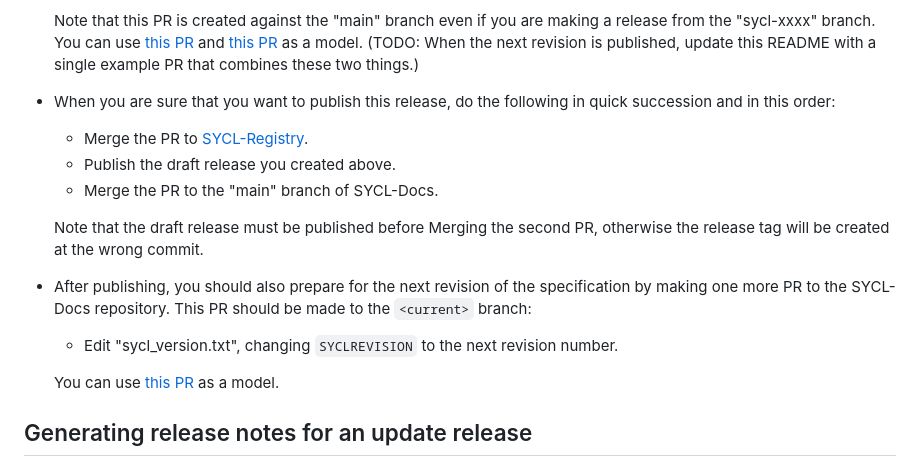
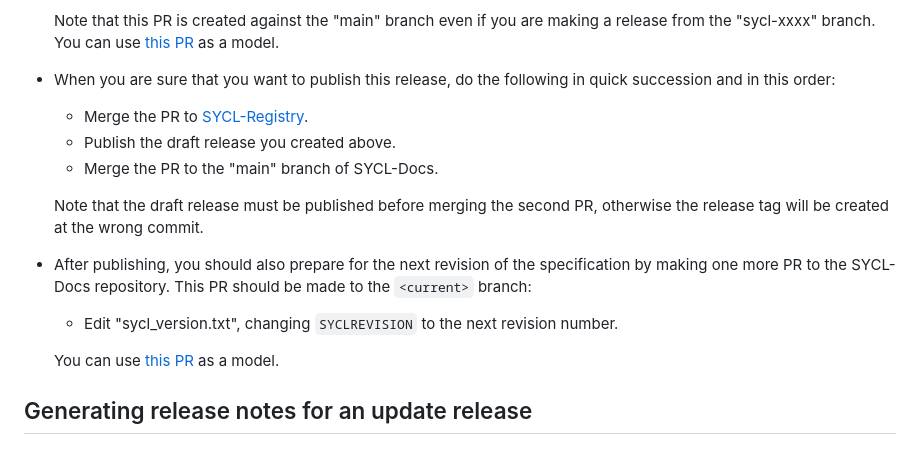
Before and after one commit to KhronosGroup/SYCL-Docs, a Markdown page: README_PROCESS.md, the part around one of its changes. Rendered like a GitHub page.

Commit message:
Minor cleanup of process document
Cherry pick #1039 from main
(cherry picked from commit 4d100820bfae6cf467ee9cb10e8303b18db347b5)

```diff
--- a/README_PROCESS.md
+++ b/README_PROCESS.md
@@ -170,9 +170,7 @@ major version as `<current>`.
 
   Note that this PR is created against the "main" branch even if you are making
   a release from the "sycl-xxxx" branch.
-  You can use [this PR][5] and [this PR][5a] as a model.
-  (TODO: When the next revision is published, update this README with a single
-  example PR that combines these two things.)
+  You can use [this PR][5] as a model.
 
 * When you are sure that you want to publish this release, do the following in
   quick succession and in this order:
@@ -181,7 +179,7 @@ major version as `<current>`.
   * Publish the draft release you created above.
   * Merge the PR to the "main" branch of SYCL-Docs.
 
-  Note that the draft release must be published before Merging the second PR,
+  Note that the draft release must be published before merging the second PR,
   otherwise the release tag will be created at the wrong commit.
 
 * After publishing, you should also prepare for the next revision of the
```
Also changed, not shown: other parts of README_PROCESS.md (+1 -2 lines).
